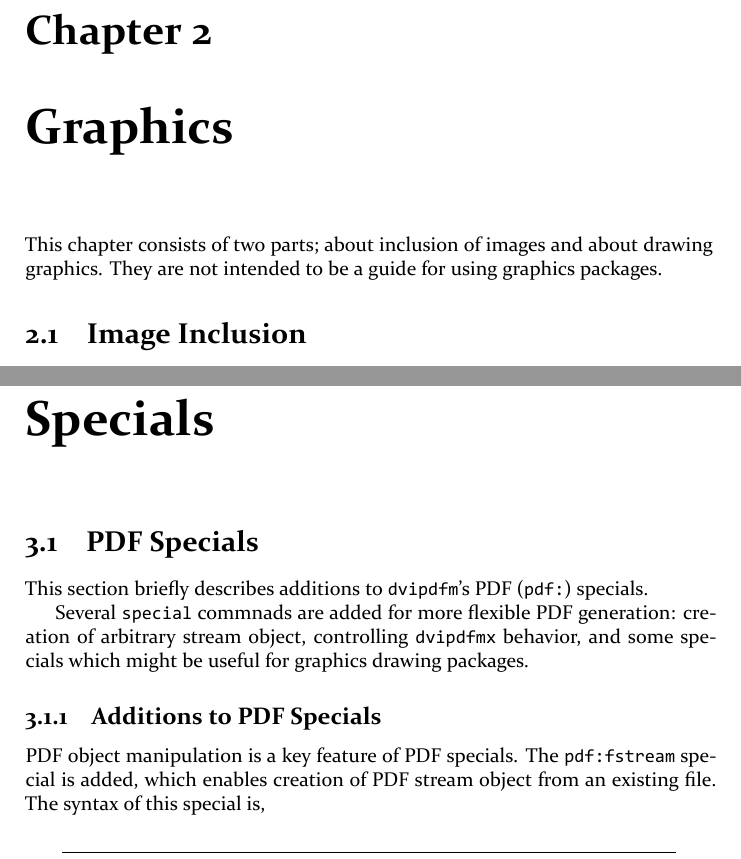
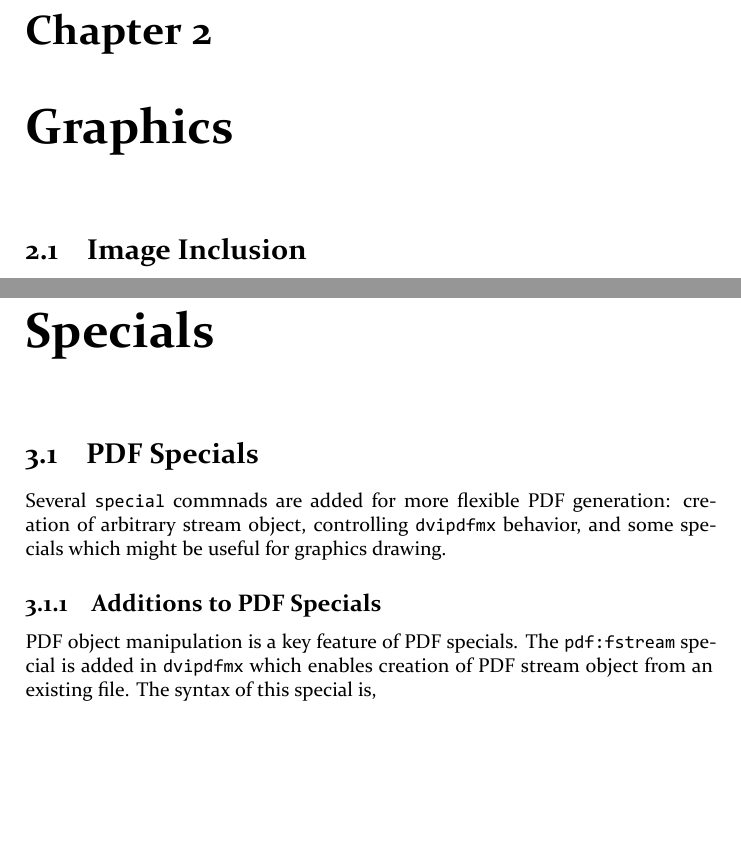
Before and after one commit to shirat74/dvipdfm-x-doc, a LaTeX book (dvipdfmx.tex): two parts of pages 12 and 20 of 41, joined at a grey line, cut so that both start at the same text, the shorter picture padded with empty space. The pictures show the PDF file dvipdfmx.pdf that the author committed with the source.

Commit message:
Minor update

```diff
--- a/dvipdfmx.tex
+++ b/dvipdfmx.tex
@@ -488,10 +489,8 @@ There are various other improvements over \dvipdfm. The most notable one is
 more improved PDF input and output support: The cross-reference stream and
 object stream introduced in \lnum{PDF-1.5} are also supported.
 
+
 \chapter{Graphics}\label{SEC:graphics}
-
-This chapter consists of two parts; about inclusion of images and about drawing
-graphics. They are not intended to be a guide for using graphics packages.
 
 \section{Image Inclusion}
 
@@ -836,21 +835,17 @@ two \code{re} operators.)
 
 \chapter{Specials}
 
-
 \section{PDF Specials}\label{SEC:specials}
-
-This section briefly describes additions to \dvipdfm's PDF (\code{pdf:})
-specials.
 
 Several \code{special} commnads are added for more flexible PDF generation:
 creation of arbitrary stream object, controlling \dvipdfmx\ behavior, and some
-specials which might be useful for graphics drawing packages.
+specials which might be useful for graphics drawing.
 
 \subsection{Additions to PDF Specials}
 
 PDF object manipulation is a key feature of PDF specials.
-The \code{pdf:fstream} special is added, which enables creation of PDF stream
-object from an existing file. The syntax of this special is,
+The \code{pdf:fstream} special is added in \dvipdfmx\ which enables creation of
+PDF stream object from an existing file. The syntax of this special is,
 \begin{lstlisting}
 pdf:fstream @identifier (filename) <<dictionary>>
 \end{lstlisting}
```
Also changed, not shown: dvipdfmx.pdf, dvipdfmx.tex (10 more changed lines).
